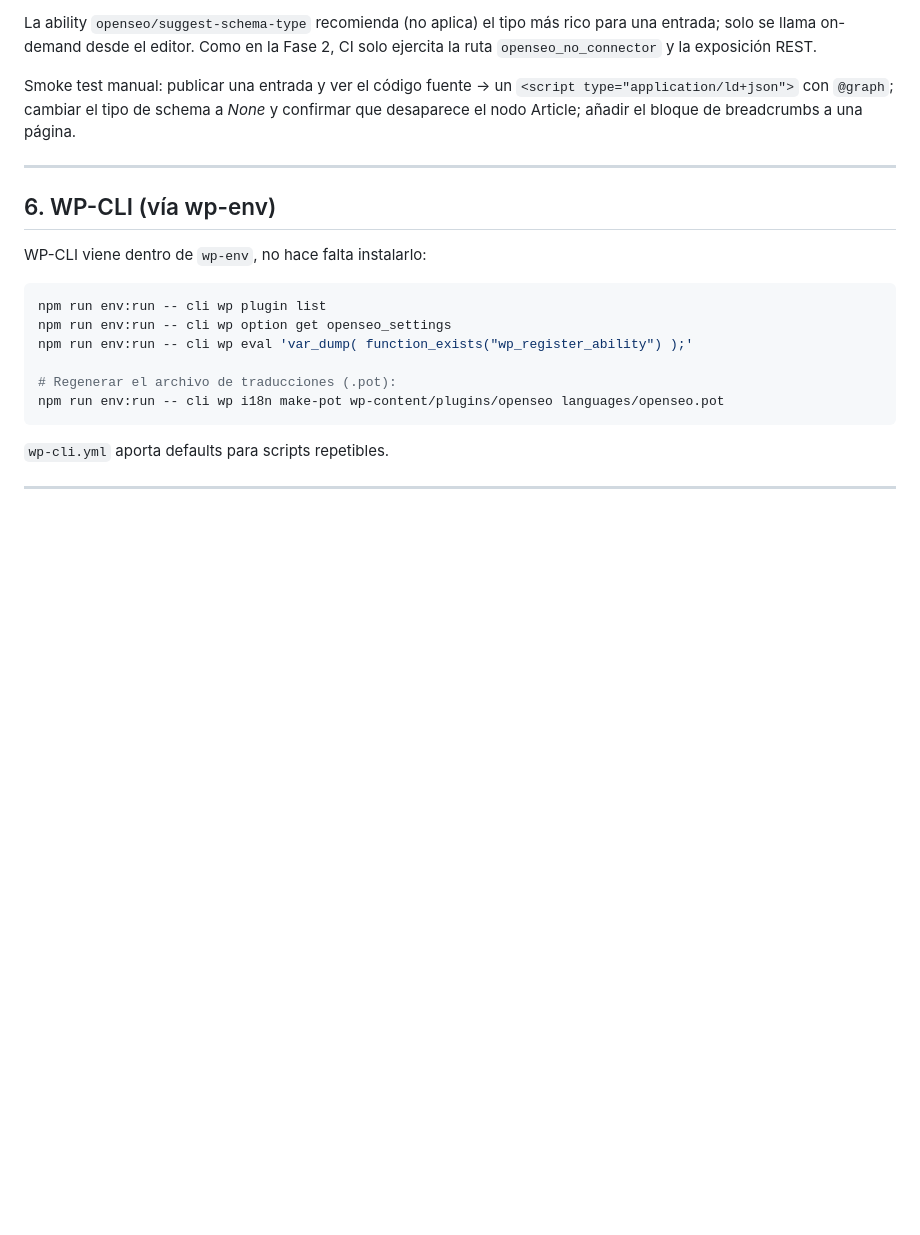
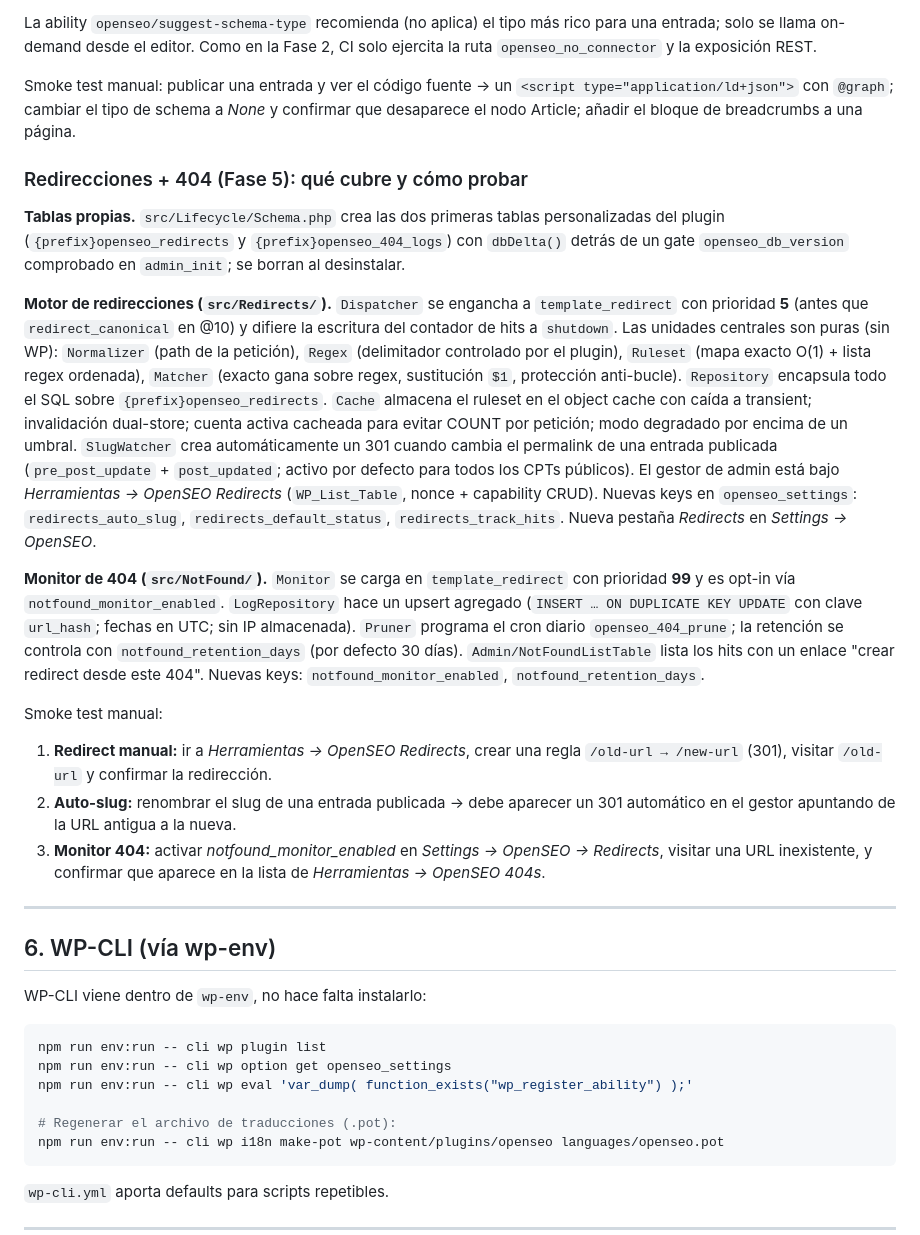
Before and after one commit to caicedoalexander/openseo, a Markdown page: NOTES.md, the part around the change. GitHub-like rendering; blank space fills up the shorter version.

Commit message:
docs: document Phase 5 redirects + 404 monitor

```diff
--- a/NOTES.md
+++ b/NOTES.md
@@ -149,6 +149,48 @@ Smoke test manual: publicar una entrada y ver el código fuente → un
 *None* y confirmar que desaparece el nodo Article; añadir el bloque de breadcrumbs
 a una página.
 
+### Redirecciones + 404 (Fase 5): qué cubre y cómo probar
+
+**Tablas propias.** `src/Lifecycle/Schema.php` crea las dos primeras tablas
+personalizadas del plugin (`{prefix}openseo_redirects` y
+`{prefix}openseo_404_logs`) con `dbDelta()` detrás de un gate `openseo_db_version`
+comprobado en `admin_init`; se borran al desinstalar.
+
+**Motor de redirecciones (`src/Redirects/`).** `Dispatcher` se engancha a
+`template_redirect` con prioridad **5** (antes que `redirect_canonical` en @10) y
+difiere la escritura del contador de hits a `shutdown`. Las unidades centrales son
+puras (sin WP): `Normalizer` (path de la petición), `Regex` (delimitador
+controlado por el plugin), `Ruleset` (mapa exacto O(1) + lista regex ordenada),
+`Matcher` (exacto gana sobre regex, sustitución `$1`, protección anti-bucle).
+`Repository` encapsula todo el SQL sobre `{prefix}openseo_redirects`. `Cache`
+almacena el ruleset en el object cache con caída a transient; invalidación
+dual-store; cuenta activa cacheada para evitar COUNT por petición; modo degradado
+por encima de un umbral. `SlugWatcher` crea automáticamente un 301 cuando cambia
+el permalink de una entrada publicada (`pre_post_update` + `post_updated`; activo
+por defecto para todos los CPTs públicos). El gestor de admin está bajo *Herramientas
+→ OpenSEO Redirects* (`WP_List_Table`, nonce + capability CRUD). Nuevas keys en
+`openseo_settings`: `redirects_auto_slug`, `redirects_default_status`,
+`redirects_track_hits`. Nueva pestaña *Redirects* en *Settings → OpenSEO*.
+
+**Monitor de 404 (`src/NotFound/`).** `Monitor` se carga en `template_redirect`
+con prioridad **99** y es opt-in vía `notfound_monitor_enabled`. `LogRepository`
+hace un upsert agregado (`INSERT … ON DUPLICATE KEY UPDATE` con clave `url_hash`;
+fechas en UTC; sin IP almacenada). `Pruner` programa el cron diario
+`openseo_404_prune`; la retención se controla con `notfound_retention_days`
+(por defecto 30 días). `Admin/NotFoundListTable` lista los hits con un enlace
+"crear redirect desde este 404". Nuevas keys: `notfound_monitor_enabled`,
+`notfound_retention_days`.
+
+Smoke test manual:
+
+1. **Redirect manual:** ir a *Herramientas → OpenSEO Redirects*, crear una regla
+   `/old-url → /new-url` (301), visitar `/old-url` y confirmar la redirección.
+2. **Auto-slug:** renombrar el slug de una entrada publicada → debe aparecer un 301
+   automático en el gestor apuntando de la URL antigua a la nueva.
+3. **Monitor 404:** activar *notfound_monitor_enabled* en *Settings → OpenSEO →
+   Redirects*, visitar una URL inexistente, y confirmar que aparece en la lista de
+   *Herramientas → OpenSEO 404s*.
+
 ---
 
 ## 6. WP-CLI (vía wp-env)
```
Also changed, not shown: CLAUDE.md (+25 -0 lines).
